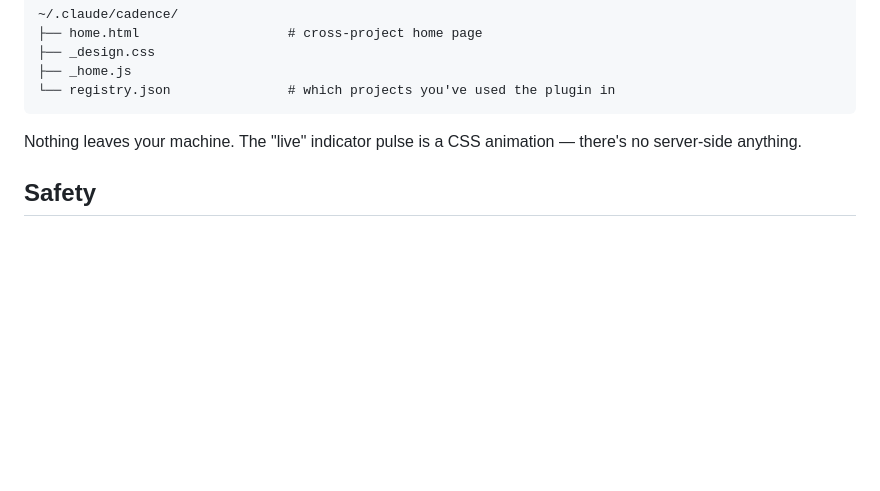
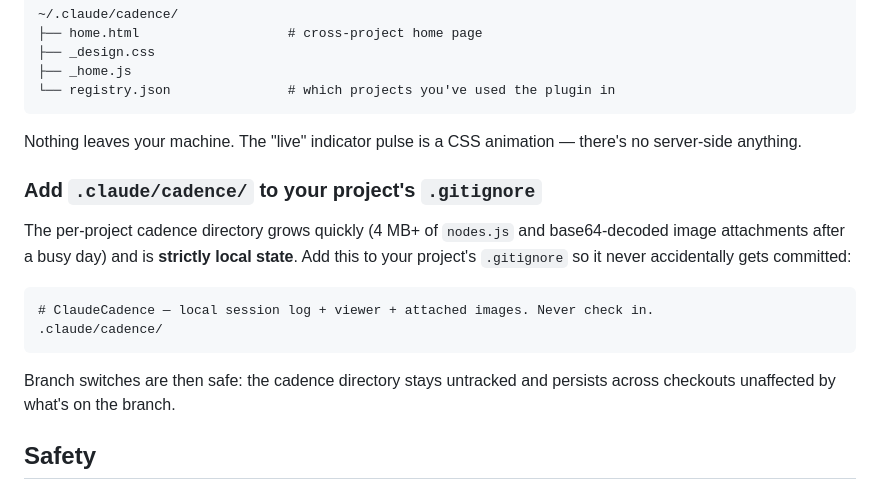
Before and after one commit to RohitSh26/ClaudeCadence, a Markdown page: README.md, the part around the change. GitHub-like rendering; blank space fills up the shorter version.

Commit message:
docs: README — recommend adding .claude/cadence/ to project .gitignore
A busy session produces 4MB+ of nodes.js plus base64 image
attachments. The directory is per-project local state; checking it
in by accident bloats the repo and can leak screenshots.

````diff
--- a/README.md
+++ b/README.md
@@ -149,6 +149,17 @@ your-project/
 
 Nothing leaves your machine. The "live" indicator pulse is a CSS animation — there's no server-side anything.
 
+### Add `.claude/cadence/` to your project's `.gitignore`
+
+The per-project cadence directory grows quickly (4 MB+ of `nodes.js` and base64-decoded image attachments after a busy day) and is **strictly local state**. Add this to your project's `.gitignore` so it never accidentally gets committed:
+
+```gitignore
+# ClaudeCadence — local session log + viewer + attached images. Never check in.
+.claude/cadence/
+```
+
+Branch switches are then safe: the cadence directory stays untracked and persists across checkouts unaffected by what's on the branch.
+
 ## Safety
 
 The whole plugin is around 6,000 lines of code, with no build step and no third-party runtime dependencies. You can read it end-to-end in 20 minutes. [`SECURITY.md`](SECURITY.md) is the full policy; the short list:
````
